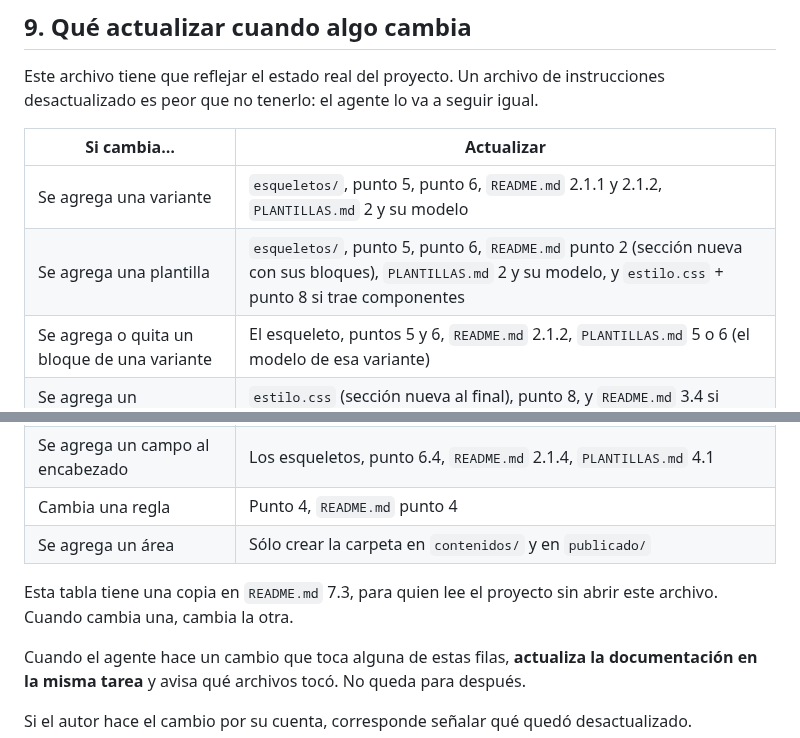
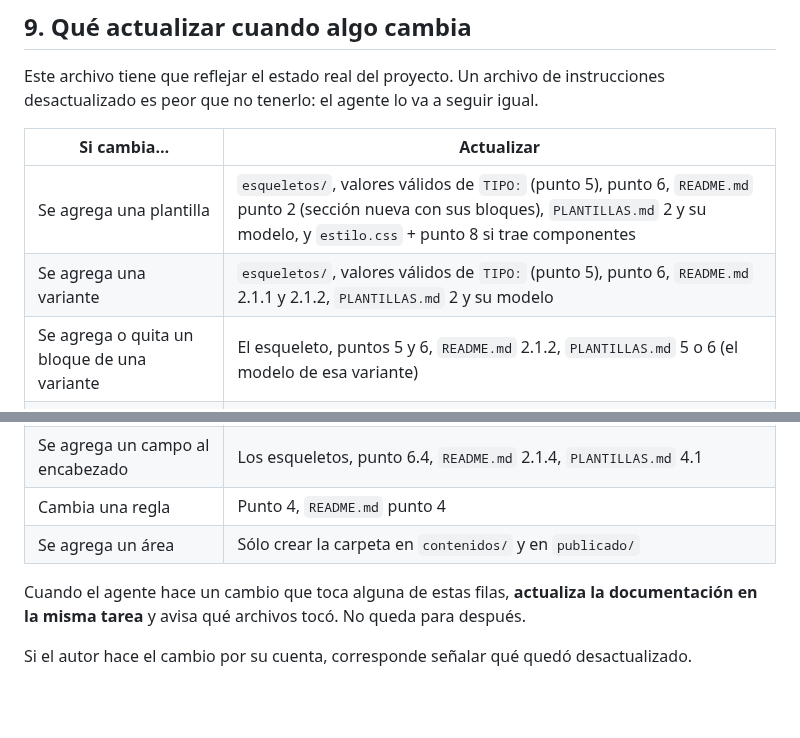
Before and after one commit to franko-tes/reservorio, a Markdown page: AGENTS.md, 2 parts joined by grey strips. Drawn GitHub-style; blank space fills up the shorter version.

```diff
--- a/AGENTS.md
+++ b/AGENTS.md
@@ -592,8 +592,8 @@ instrucciones desactualizado es peor que no tenerlo: el agente lo va a seguir ig
 
 | Si cambia… | Actualizar |
 |---|---|
-| Se agrega una variante | `esqueletos/`, punto 5, punto 6, `README.md` 2.1.1 y 2.1.2, `PLANTILLAS.md` 2 y su modelo |
-| Se agrega una plantilla | `esqueletos/`, punto 5, punto 6, `README.md` punto 2 (sección nueva con sus bloques), `PLANTILLAS.md` 2 y su modelo, y `estilo.css` + punto 8 si trae componentes |
+| Se agrega una plantilla | `esqueletos/`, valores válidos de `TIPO:` (punto 5), punto 6, `README.md` punto 2 (sección nueva con sus bloques), `PLANTILLAS.md` 2 y su modelo, y `estilo.css` + punto 8 si trae componentes |
+| Se agrega una variante | `esqueletos/`, valores válidos de `TIPO:` (punto 5), punto 6, `README.md` 2.1.1 y 2.1.2, `PLANTILLAS.md` 2 y su modelo |
 | Se agrega o quita un bloque de una variante | El esqueleto, puntos 5 y 6, `README.md` 2.1.2, `PLANTILLAS.md` 5 o 6 (el modelo de esa variante) |
 | Se agrega un componente de CSS | `estilo.css` (sección nueva al final), punto 8, y `README.md` 3.4 si cambia el criterio |
 | Se agrega o cambia una marca del `.txt` | Punto 6.3, `README.md` 2.1.5, `PLANTILLAS.md` 4.3 |
@@ -601,9 +601,6 @@ instrucciones desactualizado es peor que no tenerlo: el agente lo va a seguir ig
 | Cambia una regla | Punto 4, `README.md` punto 4 |
 | Se agrega un área | Sólo crear la carpeta en `contenidos/` y en `publicado/` |
 
-Esta tabla tiene una copia en `README.md` 7.3, para quien lee el proyecto sin abrir este
-archivo. Cuando cambia una, cambia la otra.
-
 Cuando el agente hace un cambio que toca alguna de estas filas, **actualiza la
 documentación en la misma tarea** y avisa qué archivos tocó. No queda para después.
 
```
Also changed, not shown: README.md (+5 -13 lines).
